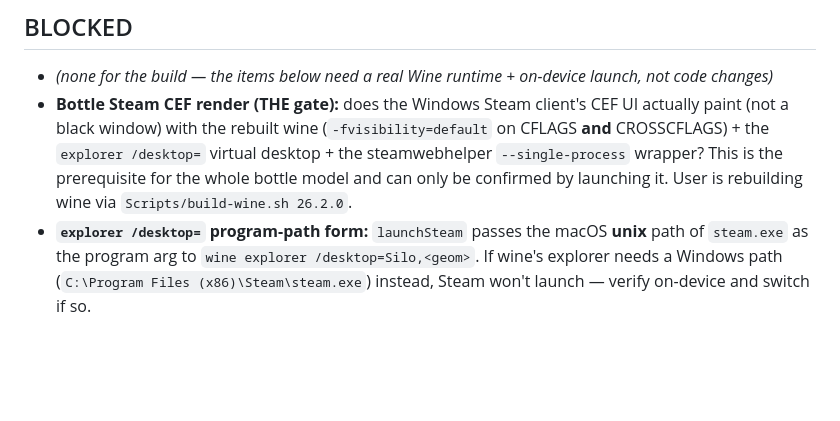
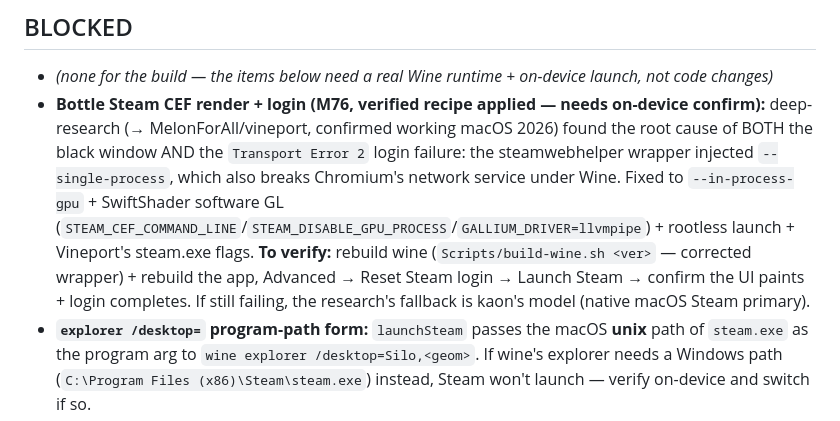
Before and after one commit to mikaelhug/Silo, a Markdown page: STATUS.md, the part around the change. Drawn GitHub-style; blank space fills up the shorter version.

Commit message:
M76: STATUS + memory — record the verified Vineport CEF recipe + on-device verify steps

```diff
--- a/STATUS.md
+++ b/STATUS.md
@@ -241,11 +241,14 @@
 
 ## BLOCKED
 - _(none for the build — the items below need a real Wine runtime + on-device launch, not code changes)_
-- **Bottle Steam CEF render (THE gate):** does the Windows Steam client's CEF UI actually paint (not a
-  black window) with the rebuilt wine (`-fvisibility=default` on CFLAGS **and** CROSSCFLAGS) + the
-  `explorer /desktop=` virtual desktop + the steamwebhelper `--single-process` wrapper? This is the
-  prerequisite for the whole bottle model and can only be confirmed by launching it. User is rebuilding
-  wine via `Scripts/build-wine.sh 26.2.0`.
+- **Bottle Steam CEF render + login (M76, verified recipe applied — needs on-device confirm):** deep-research
+  (→ MelonForAll/vineport, confirmed working macOS 2026) found the root cause of BOTH the black window AND
+  the `Transport Error 2` login failure: the steamwebhelper wrapper injected `--single-process`, which also
+  breaks Chromium's network service under Wine. Fixed to `--in-process-gpu` + SwiftShader software GL
+  (`STEAM_CEF_COMMAND_LINE`/`STEAM_DISABLE_GPU_PROCESS`/`GALLIUM_DRIVER=llvmpipe`) + rootless launch +
+  Vineport's steam.exe flags. **To verify:** rebuild wine (`Scripts/build-wine.sh <ver>` — corrected
+  wrapper) + rebuild the app, Advanced → Reset Steam login → Launch Steam → confirm the UI paints + login
+  completes. If still failing, the research's fallback is kaon's model (native macOS Steam primary).
 - **`explorer /desktop=` program-path form:** `launchSteam` passes the macOS **unix** path of `steam.exe`
   as the program arg to `wine explorer /desktop=Silo,<geom>`. If wine's explorer needs a Windows path
   (`C:\Program Files (x86)\Steam\steam.exe`) instead, Steam won't launch — verify on-device and switch if so.
```
